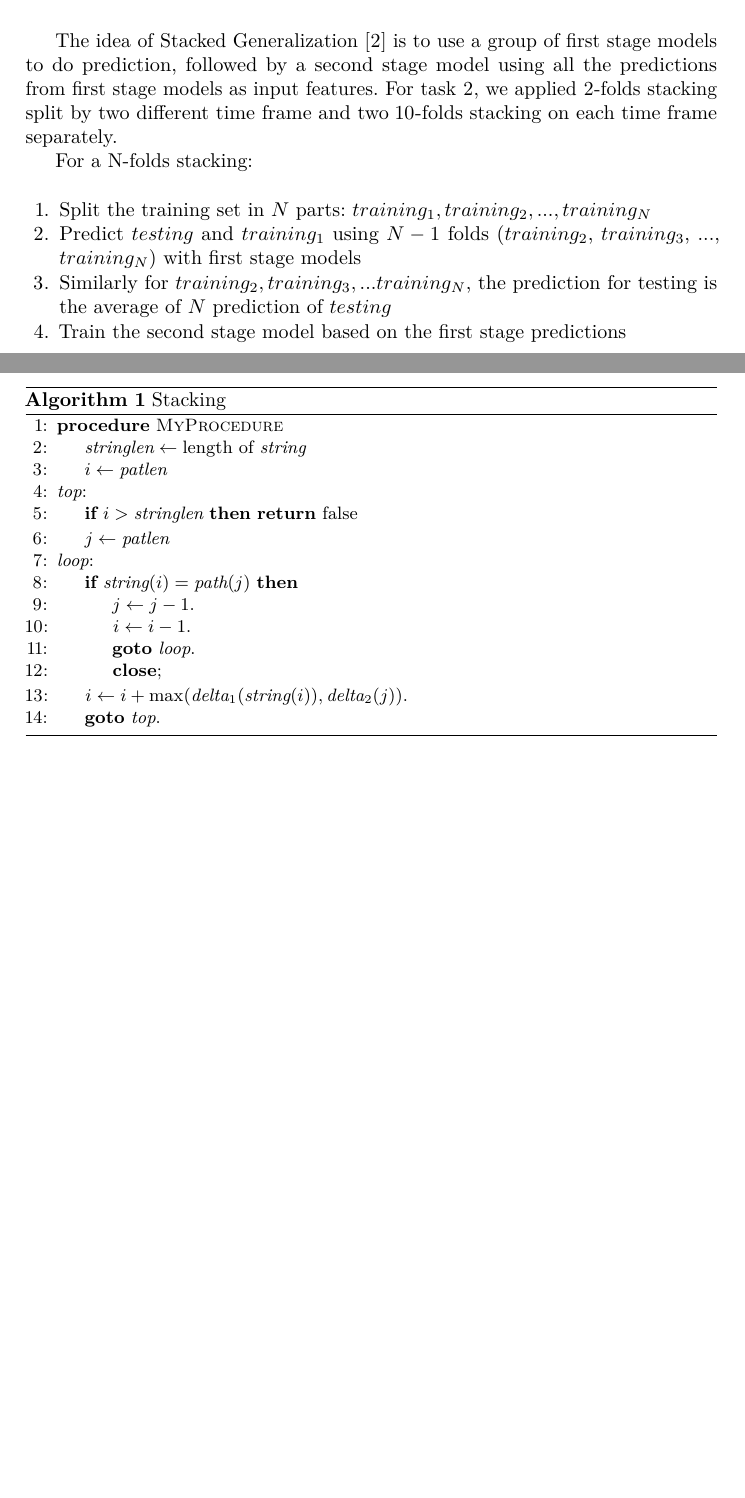
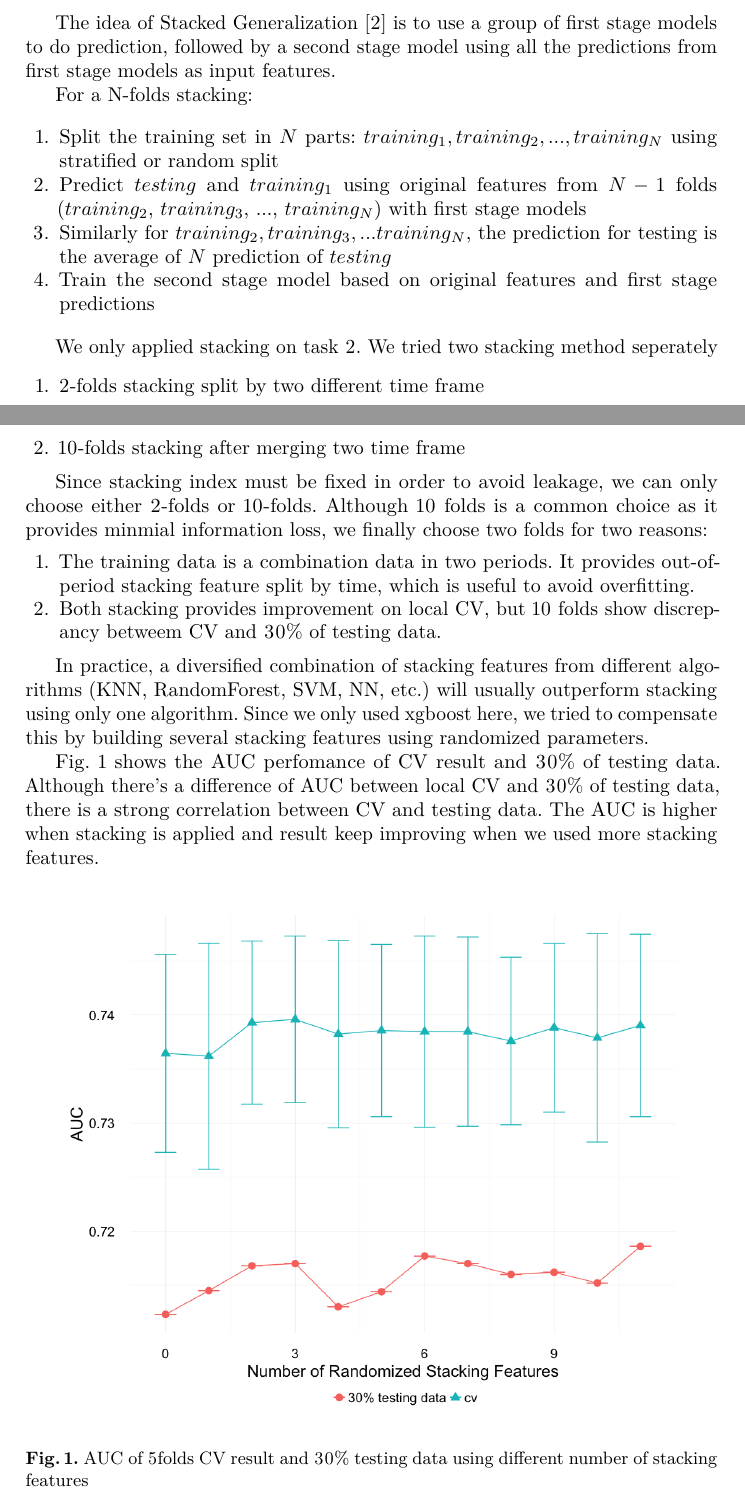
Before and after one commit to achm6174/ecmlpkdd2016-challenge, a LaTeX paper (paper/paper.tex): two parts of pages 3 and 4 of 5, joined at a grey line, cut so that both start at the same text, the shorter picture padded with empty space. Compiled offline with pdfLaTeX.

Commit message:
update :sparkles:

```diff
--- a/paper/paper.tex
+++ b/paper/paper.tex
@@ -4,15 +4,15 @@
 %This is good for other readers to enable proper archiving among other papers and pointing to content.
 %Even if the title page states the title, when printed and stored in a folder, when blindly opening the folder, one could hit not the title page, but an arbitrary page. Therefore, it is good to have title printed on the pages, too.
 \documentclass[a4paper]{llncs}
-\usepackage{algorithm}
-\usepackage[noend]{algpseudocode}
+%\usepackage{algorithm}
+%\usepackage[noend]{algpseudocode}
+\usepackage[linesnumbered,ruled]{algorithm2e}
 \makeatletter
 \def\BState{\State\hskip-\ALG@thistlm}
 \makeatother
 \usepackage{indentfirst}
 %Even though `american`, `english` and `USenglish` are synonyms for babel package (according to https://tex.stackexchange.com/questions/12775/babel-english-american-usenglish), the llncs document class is prepared to avoid the overriding of certain names (such as "Abstract." -> "Abstract" or "Fig." -> "Figure") when using `english`, but not when using the other 2.
 \usepackage[english]{babel}
-
 \usepackage{amsmath}
 \DeclareMathOperator*{\argmin}{arg\,min}
 
@@ -281,45 +281,116 @@ Branch location latitude and longitude are treated as continuous variables. Deri
 %%%%%%%%%%%%%%%%%%%%%%%%%%%%%%%%%%%%%%%%%%%%%%%%%%%%%%%%%%%%%%%%%%%%%%%%%%%%%%%
 The idea of Stacked Generalization \cite{stacking} is to use a group of first stage models to do prediction,
  followed by a second stage model using all the predictions from first stage models as input features.
- For task 2, we applied 2-folds stacking split by two different time frame
- and two 10-folds stacking on each time frame separately.
+
 
 For a N-folds stacking:
 
 \begin{enumerate}
- \item Split the training set in $N$ parts: $training_1, training_2, ..., training_N$
+ \item Split the training set in $N$ parts: $training_1, training_2, ..., training_N$ using stratified or random split
 
- \item Predict $testing$ and $training_1$ using $N-1$ folds ($training_2$, $training_3$, $...$, $training_N$) with first stage models
+ \item Predict $testing$ and $training_1$ using original features from $N-1$ folds ($training_2$, $training_3$, $...$, $training_N$) with first stage models
 
  \item Similarly for $training_2, training_3, ... training_N$, the prediction for testing is the average of $N$ prediction of $testing$
 
- \item Train the second stage model based on the first stage predictions
+ \item Train the second stage model based on original features and first stage predictions
 \end{enumerate}
+%
 
 
 
-\begin{algorithm}
-\caption{Stacking}\label{euclid}
-\begin{algorithmic}[1]
-\Procedure{MyProcedure}{}
-\State $\textit{stringlen} \gets \text{length of }\textit{string}$
-\State $i \gets \textit{patlen}$
-\BState \emph{top}:
-\If {$i > \textit{stringlen}$} \Return false
-\EndIf
-\State $j \gets \textit{patlen}$
-\BState \emph{loop}:
-\If {$\textit{string}(i) = \textit{path}(j)$}
-\State $j \gets j-1$.
-\State $i \gets i-1$.
-\State \textbf{goto} \emph{loop}.
-\State \textbf{close};
-\EndIf
-\State $i \gets i+\max(\textit{delta}_1(\textit{string}(i)),\textit{delta}_2(j))$.
-\State \textbf{goto} \emph{top}.
-\EndProcedure
-\end{algorithmic}
-\end{algorithm}
+% \begin{algorithm}
+%     \SetKwInOut{Input}{Input}
+%     \SetKwInOut{Output}{Output}
+%
+%     \underline{function Stacking} $(df\_train, df\_test, df\_train\_target, num\_folds, stacking\_index,model$)\;
+%     \Input{$df\_train$: Dataframe for training features \newline
+%            $df\_test$: Dataframe for testing features \newline
+%            $df\_train\_target$: Target variable for training data \newline
+%            $num\_folds$: number of folds \newline
+%            $model$: Prediction Model with method fit and predict
+%            }
+%     \Output{Stacking Feature}
+%
+%     \emph{// Randomly split dataset}\\
+%
+%
+%
+%
+%
+%     \For{$k=1$ {\bfseries to} $num\_folds$ }{
+%
+%         tmp_valid = df_train
+%         tmp_train = df_train
+%
+%
+%     }
+%
+%     \eIf{$b=0$}
+%       {
+%         return $a$\;
+%       }
+%       {
+%         return Euclid$(b,a\mod b)$\;
+%       }
+%     \caption{Stacking algorithm}
+% \end{algorithm}
+
+
+
+We only applied stacking on task 2.
+We tried two stacking method seperately
+\begin{enumerate}
+ \item 2-folds stacking split by two different time frame
+
+ \item 10-folds stacking after merging two time frame
+\end{enumerate}
+
+Since stacking index must be fixed in order to avoid leakage, we can only choose either 2-folds or 10-folds.
+Although 10 folds is a common choice as it provides minmial information loss, we finally choose two folds for two reasons:
+\begin{enumerate}
+ \item The training data is a combination data in two periods. It provides out-of-period stacking feature split by time, which is useful to avoid overfitting.
+
+ \item Both stacking provides improvement on local CV, but 10 folds show discrepancy betweem CV and 30\% of testing data.
+\end{enumerate}
+
+In practice, a diversified combination of stacking features from different algorithms (KNN, RandomForest, SVM, NN, etc.)
+will usually outperform stacking using only one algorithm.
+Since we only used xgboost here, we tried to compensate this by building several stacking features using randomized parameters.
+
+
+Fig. 1 shows the AUC perfomance of CV result and 30\% of testing data. Although there's a difference of AUC between local CV and 30\% of testing data,
+there is a strong correlation between CV and testing data. The AUC is higher when stacking is applied and result keep improving when we used more stacking features.
+
+\begin{figure}[ht!]
+\centering
+\includegraphics[width=110mm]{Rplot.png}
+\caption{AUC of 5folds CV result and 30\% testing data using different number of stacking features \label{overflow}}
+\end{figure}
+
+
+
+% \begin{algorithm}
+% \caption{Stacking}
+% \begin{algorithmic}
+% \Procedure{MyProcedure}{}
+% \State $\textit{stringlen} \gets \text{length of }\textit{string}$
+% \State $i \gets \textit{patlen}$
+% \BState \emph{top}:
+% \If {$i > \textit{stringlen}$} \Return false
+% \EndIf
+% \State $j \gets \textit{patlen}$
+% \BState \emph{loop}:
+% \If {$\textit{string}(i) = \textit{path}(j)$}
+% \State $j \gets j-1$.
+% \State $i \gets i-1$.
+% \State \textbf{goto} \emph{loop}.
+% \State \textbf{close};
+% \EndIf
+% \State $i \gets i+\max(\textit{delta}_1(\textit{string}(i)),\textit{delta}_2(j))$.
+% \State \textbf{goto} \emph{top}.
+% \EndProcedure
+% \end{algorithmic}
+% \end{algorithm}
 
 
 %reference
```
Also changed, not shown: paper/Rplot.png (added), paper/paper.pdf, 6 other files.
